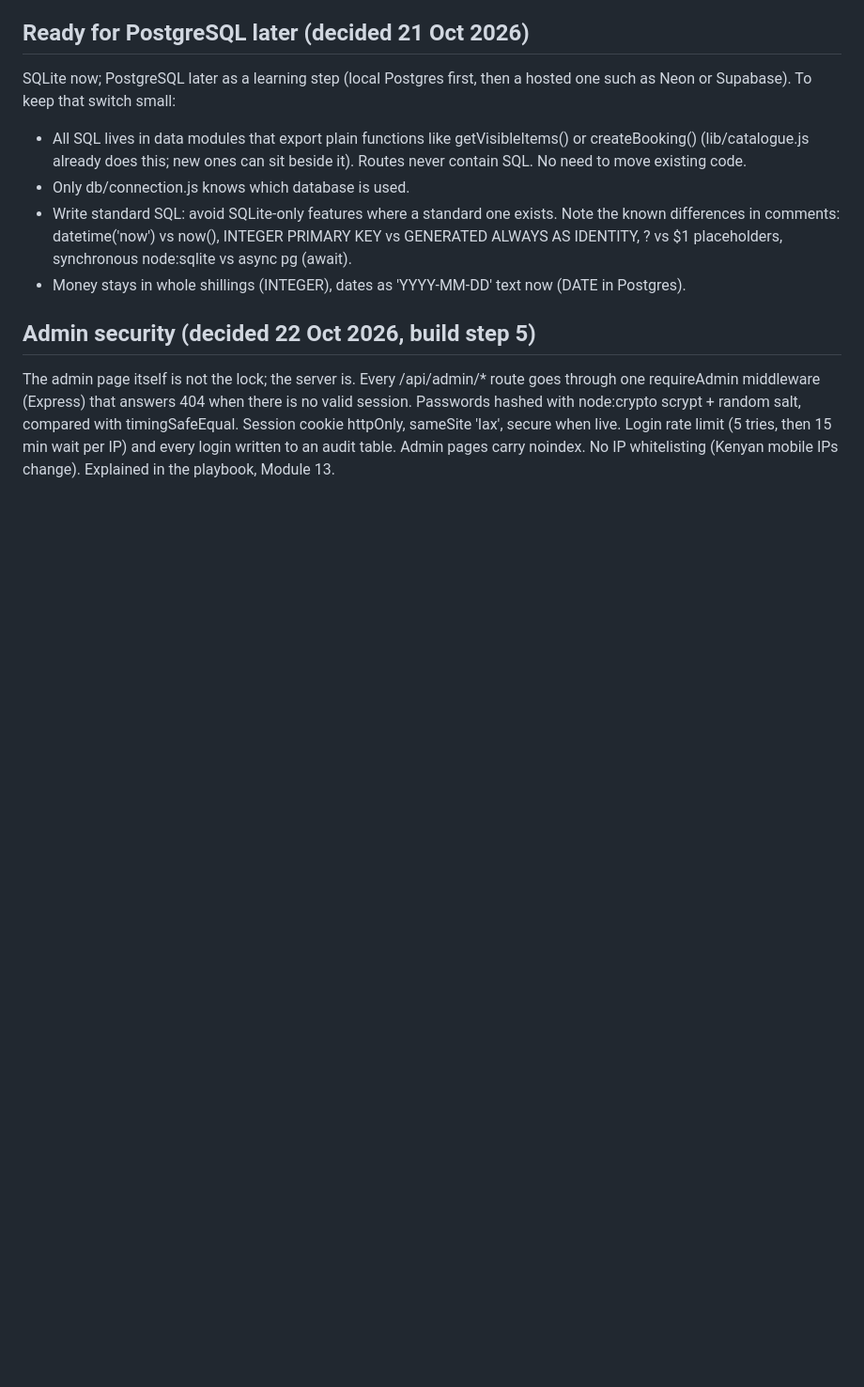
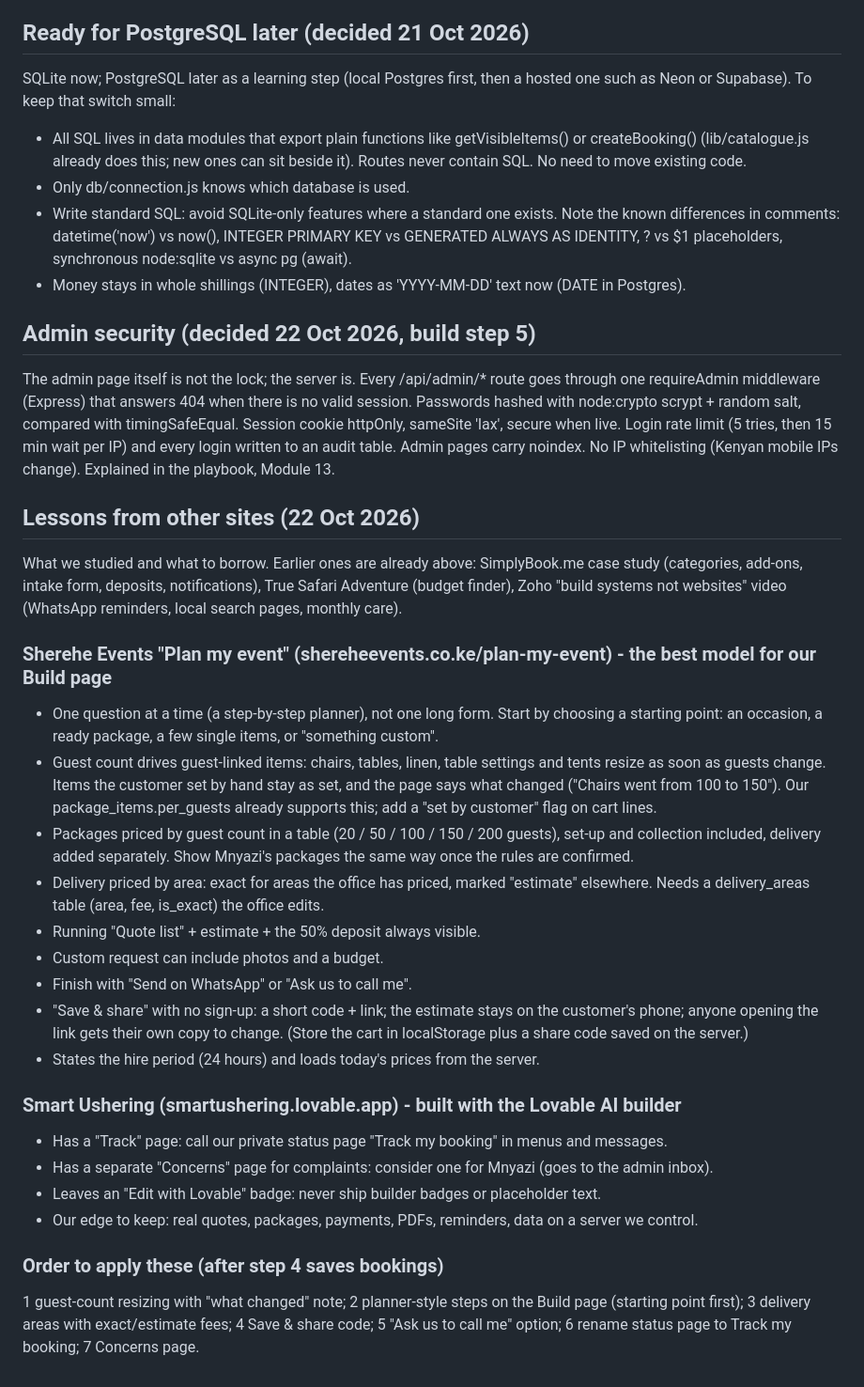
Before and after one commit to mashakifalu54-ui/Mnyazi-Dream-Decors, a Markdown page: CLAUDE.md, the part around the change. Shown at 94% size. Rendered like a GitHub page; blank space fills up the shorter version.

Commit message:
Record lessons from Sherehe Events planner and Smart Ushering
Co-Authored-By: Claude Opus 5.5 <noreply@anthropic.com>
Claude-Session: https://claude.ai/code/session_012dvoYzv1jYEDV9tAYFuCD6

```diff
--- a/CLAUDE.md
+++ b/CLAUDE.md
@@ -92,3 +92,26 @@ SQLite now; PostgreSQL later as a learning step (local Postgres first, then a ho
 
 ## Admin security (decided 22 Oct 2026, build step 5)
 The admin page itself is not the lock; the server is. Every /api/admin/* route goes through one requireAdmin middleware (Express) that answers 404 when there is no valid session. Passwords hashed with node:crypto scrypt + random salt, compared with timingSafeEqual. Session cookie httpOnly, sameSite 'lax', secure when live. Login rate limit (5 tries, then 15 min wait per IP) and every login written to an audit table. Admin pages carry noindex. No IP whitelisting (Kenyan mobile IPs change). Explained in the playbook, Module 13.
+
+## Lessons from other sites (22 Oct 2026)
+What we studied and what to borrow. Earlier ones are already above: SimplyBook.me case study (categories, add-ons, intake form, deposits, notifications), True Safari Adventure (budget finder), Zoho "build systems not websites" video (WhatsApp reminders, local search pages, monthly care).
+
+### Sherehe Events "Plan my event" (shereheevents.co.ke/plan-my-event) - the best model for our Build page
+- One question at a time (a step-by-step planner), not one long form. Start by choosing a starting point: an occasion, a ready package, a few single items, or "something custom".
+- Guest count drives guest-linked items: chairs, tables, linen, table settings and tents resize as soon as guests change. Items the customer set by hand stay as set, and the page says what changed ("Chairs went from 100 to 150"). Our package_items.per_guests already supports this; add a "set by customer" flag on cart lines.
+- Packages priced by guest count in a table (20 / 50 / 100 / 150 / 200 guests), set-up and collection included, delivery added separately. Show Mnyazi's packages the same way once the rules are confirmed.
+- Delivery priced by area: exact for areas the office has priced, marked "estimate" elsewhere. Needs a delivery_areas table (area, fee, is_exact) the office edits.
+- Running "Quote list" + estimate + the 50% deposit always visible.
+- Custom request can include photos and a budget.
+- Finish with "Send on WhatsApp" or "Ask us to call me".
+- "Save & share" with no sign-up: a short code + link; the estimate stays on the customer's phone; anyone opening the link gets their own copy to change. (Store the cart in localStorage plus a share code saved on the server.)
+- States the hire period (24 hours) and loads today's prices from the server.
+
+### Smart Ushering (smartushering.lovable.app) - built with the Lovable AI builder
+- Has a "Track" page: call our private status page "Track my booking" in menus and messages.
+- Has a separate "Concerns" page for complaints: consider one for Mnyazi (goes to the admin inbox).
+- Leaves an "Edit with Lovable" badge: never ship builder badges or placeholder text.
+- Our edge to keep: real quotes, packages, payments, PDFs, reminders, data on a server we control.
+
+### Order to apply these (after step 4 saves bookings)
+1 guest-count resizing with "what changed" note; 2 planner-style steps on the Build page (starting point first); 3 delivery areas with exact/estimate fees; 4 Save & share code; 5 "Ask us to call me" option; 6 rename status page to Track my booking; 7 Concerns page.
```
